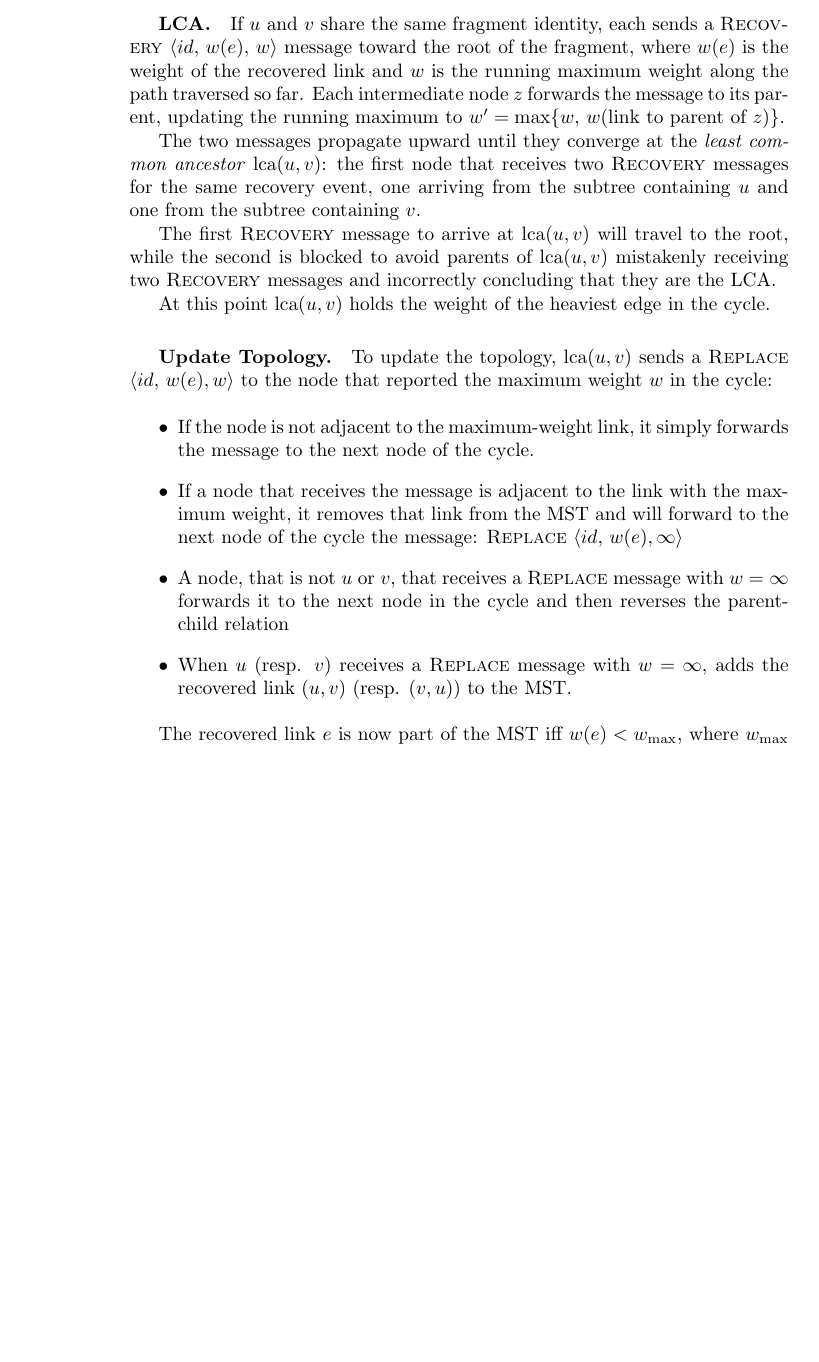
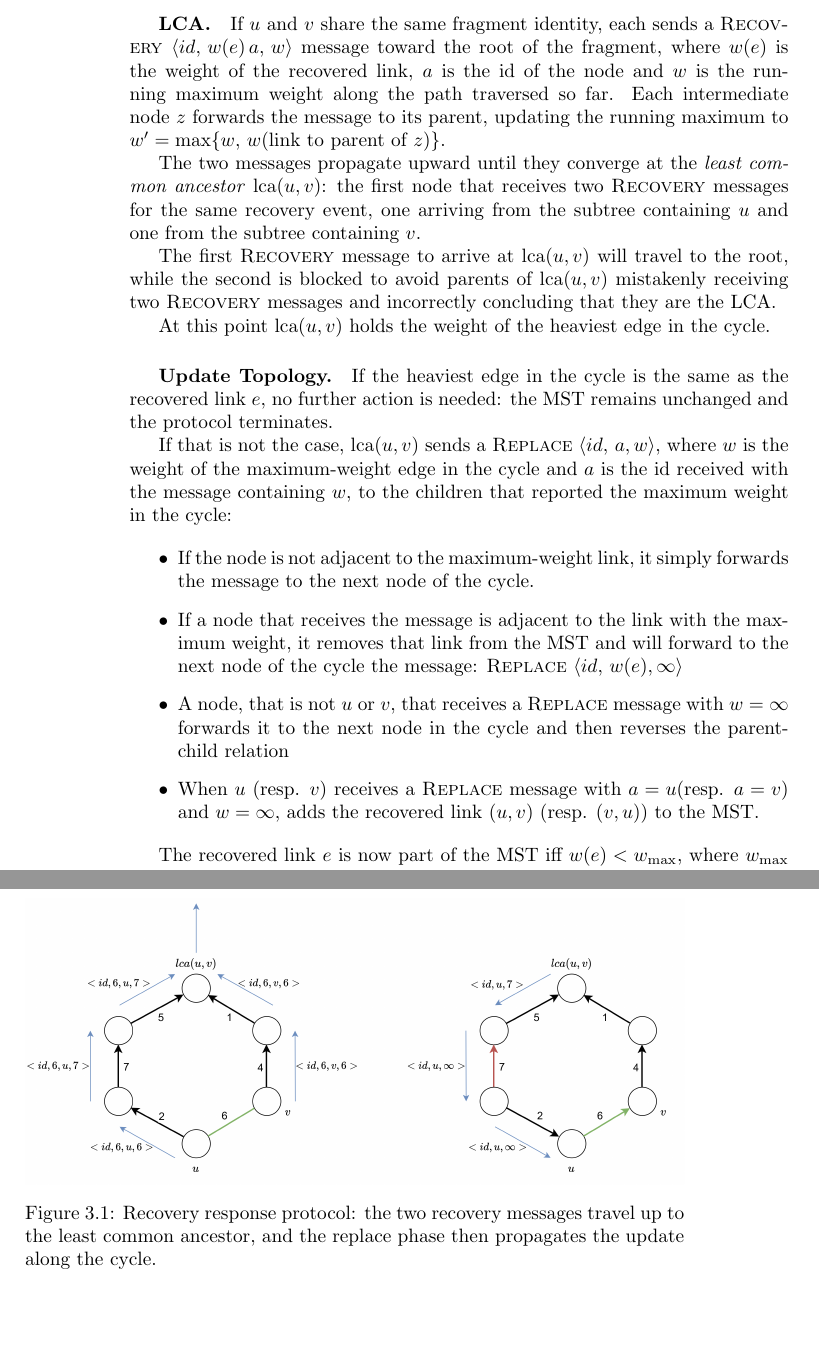
Before and after one commit to ADS-laboratory/d2mst, a LaTeX thesis (report/report.tex, which reads report/chapters/3_project.tex): part of page 14 of 29 before the commit and two parts of pages 14 and 15 of 29 after it, the two joined at a grey line, cut so that both start at the same text, the shorter picture padded with empty space. Compiled offline with pdfLaTeX.

Commit message:
Added recovery response image and modify a bit the protocol

```diff
--- a/report/chapters/3_project.tex
+++ b/report/chapters/3_project.tex
@@ -361,9 +361,9 @@ removed. The recovery response proceeds in three phases.
 
 \subparagraph{LCA.}
 If $u$ and $v$ share the same fragment identity, each sends a
-\msg{Recovery}$\langle id,\, w(e),\, w \rangle$ message toward the root of the fragment,
-where $w(e)$ is the weight of the recovered link and $w$ is the running maximum weight
-along the path traversed so far.
+\msg{Recovery}$\langle id,\, w(e)\, a,\, w \rangle$ message toward the root of the fragment,
+where $w(e)$ is the weight of the recovered link, $a$ is the id of the node and $w$ is the
+running maximum weight along the path traversed so far.
 Each intermediate node $z$ forwards the message to its parent, updating the running
 maximum to $w' = \max\{w,\, w(\text{link to parent of } z)\}$.
 
@@ -381,8 +381,12 @@ the cycle.
 
 \subparagraph{Update Topology.}
 
-To update the topology, $\mathrm{lca}(u,v)$ sends a \msg{Replace}$\langle id,\, w(e), w \rangle$
-to the node that reported the maximum weight $w$ in the cycle:
+If the heaviest edge in the cycle is the same as the recovered link $e$, no further action is
+needed: the MST remains unchanged and the protocol terminates.
+
+If that is not the case, $\mathrm{lca}(u,v)$ sends a \msg{Replace}$\langle id,\, a, w \rangle$,
+where $w$ is the weight of the maximum-weight edge in the cycle and $a$ is the id received with
+the message containing $w$, to the children that reported the maximum weight in the cycle:
 
 \begin{itemize}
   \item If the node is not adjacent to the maximum-weight link, it simply forwards the message
@@ -393,14 +397,21 @@ to the node that reported the maximum weight $w$ in the cycle:
         \msg{Replace}$\langle id,\, w(e), \infty \rangle$
   \item A node, that is not $u$ or $v$, that receives a \msg{Replace} message with $w = \infty$
         forwards it to the next node in the cycle and then reverses the parent-child relation
-  \item When $u$ (resp. $v$) receives a \msg{Replace} message with $w = \infty$, adds the recovered link
-        $(u,v)$ (resp. $(v,u)$) to the MST.
+  \item When $u$ (resp. $v$) receives a \msg{Replace} message with $a = u$(resp. $a = v$) and
+        $w = \infty$, adds the recovered link $(u,v)$ (resp. $(v,u)$) to the MST.
 \end{itemize}
-
-% TODO: add diagram
 
 The recovered link $e$ is now part of the MST iff $w(e) < w_{\max}$, where $w_{\max}$ is
 the weight of the maximum-weight edge in the cycle.
+
+\begin{figure}[htbp]
+\centering
+\includegraphics[width=\linewidth]{imgs/recovery.png}
+\caption{Recovery response protocol: the two recovery messages travel up to the least common ancestor, and the replace phase then propagates the update along the cycle.}
+\label{fig:recovery}
+\end{figure}
+
+
 
 % TODO: leggere deadlock
 \subparagraph{Overlapping cycles serialization.}
```
Also changed, not shown: report/imgs/recovery.png (added), report/chapters/3_project.tex (6 more changed lines).
